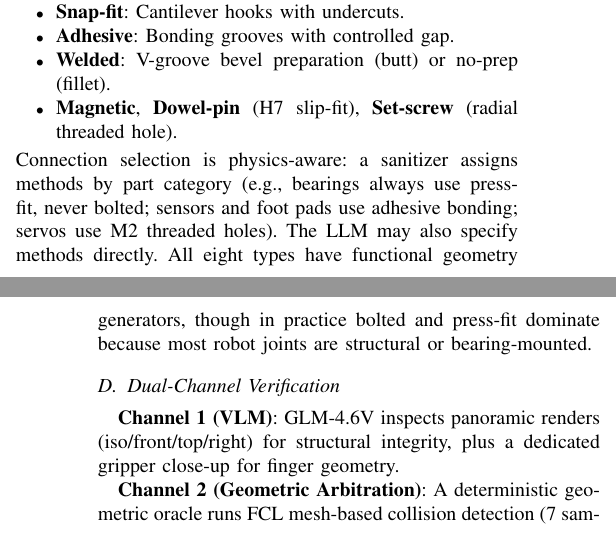
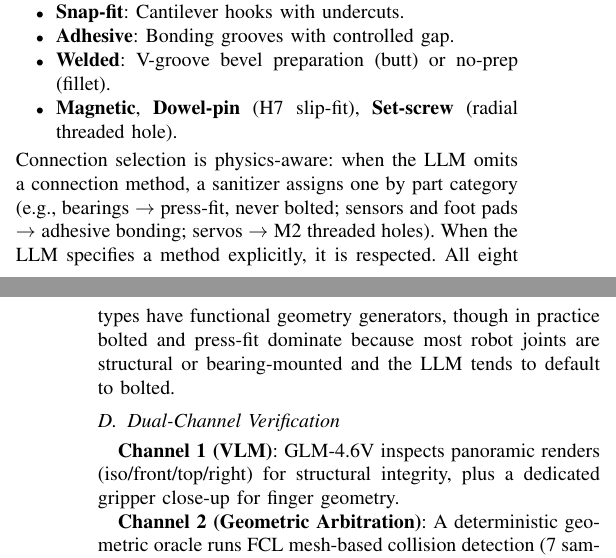
Before and after one commit to xyc200602/language-3d, a LaTeX paper (docs/paper/main.tex): two parts of the columns of pages 2 and 3 of 8, joined at a grey line, cut so that both start at the same text. Compiled offline with pdfLaTeX.

Commit message:
docs(paper): honest connection-selection wording (LLM-specified takes priority)
Investigated humanoid_2leg_2arm e2e run: the LLM explicitly specified
'connection_method: bolted' on 27/31 joints including foot/camera, so
the adhesive sanitizer triggers (which only fire when connection is None)
did not activate. This is by design (sanitizer is a fallback, LLM choice
is authoritative — same pattern as the bearing→press_fit override).

Wording corrected from 'sensors and foot pads use adhesive bonding'
(absolute) to 'when the LLM omits a connection method, the sanitizer
assigns adhesive to sensors/foot pads; when LLM specifies, it is
respected' (accurate). Also notes LLM tends to default to bolted.

humanoid e2e run (20260708_175715): VLM failed 3/3 rounds due to LLM-
generated geometry quality (collisions, misplaced parts 500mm+), not
adhesive code. Pipeline core intact (assembly.json, STLs, VLM loop all
ran). No engineering_package exported (VLM rejection stops before export).

```diff
--- a/docs/paper/main.tex
+++ b/docs/paper/main.tex
@@ -105,7 +105,7 @@ Eight connection types generate real CAD features via FreeCAD operation dictiona
     \item \textbf{Welded}: V-groove bevel preparation (butt) or no-prep (fillet).
     \item \textbf{Magnetic}, \textbf{Dowel-pin} (H7 slip-fit), \textbf{Set-screw} (radial threaded hole).
 \end{itemize}
-Connection selection is physics-aware: a sanitizer assigns methods by part category (e.g., bearings always use press-fit, never bolted; sensors and foot pads use adhesive bonding; servos use M2 threaded holes). The LLM may also specify methods directly. All eight types have functional geometry generators, though in practice bolted and press-fit dominate because most robot joints are structural or bearing-mounted.
+Connection selection is physics-aware: when the LLM omits a connection method, a sanitizer assigns one by part category (e.g., bearings $\to$ press-fit, never bolted; sensors and foot pads $\to$ adhesive bonding; servos $\to$ M2 threaded holes). When the LLM specifies a method explicitly, it is respected. All eight types have functional geometry generators, though in practice bolted and press-fit dominate because most robot joints are structural or bearing-mounted and the LLM tends to default to bolted.
 
 \begin{figure}[h]
 \centering
```
